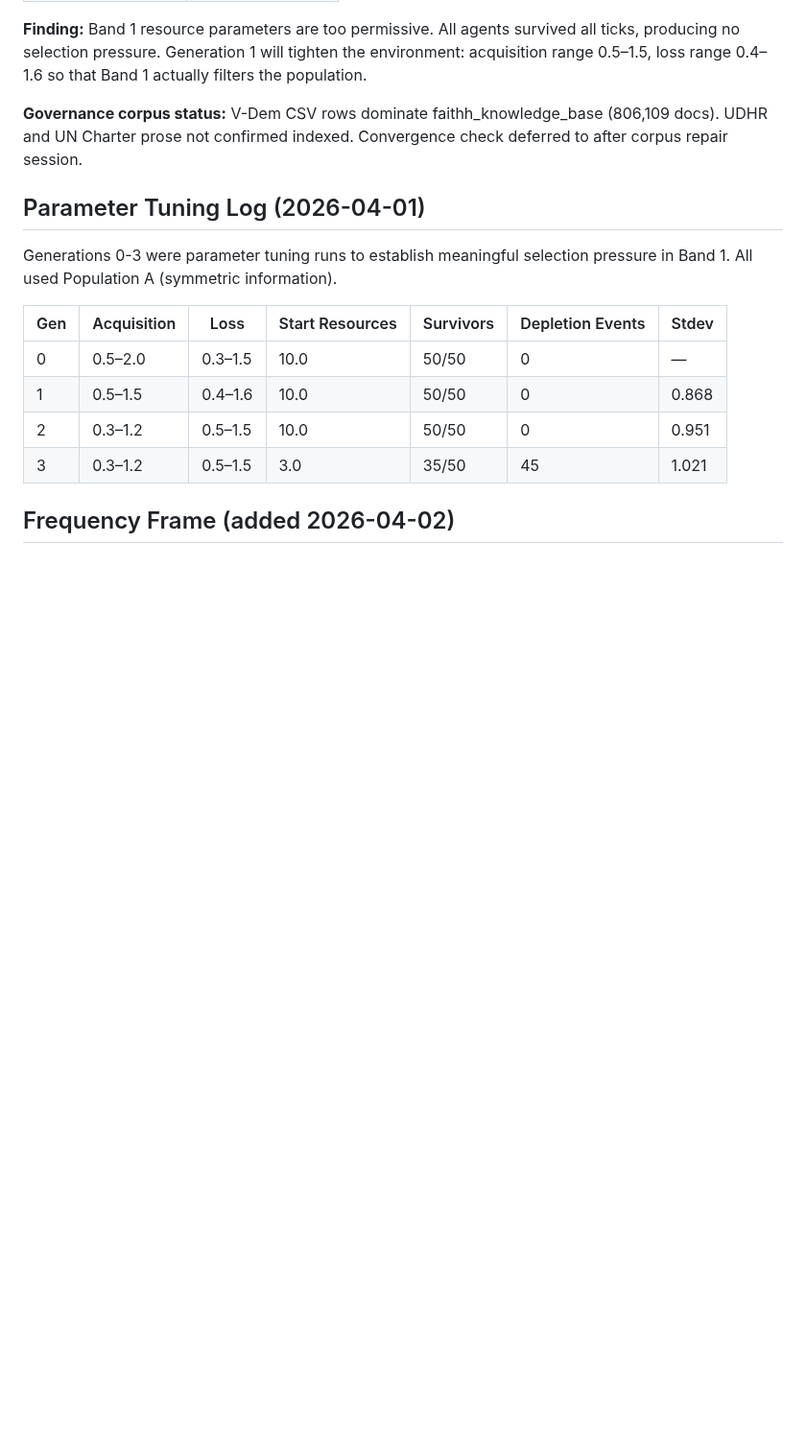
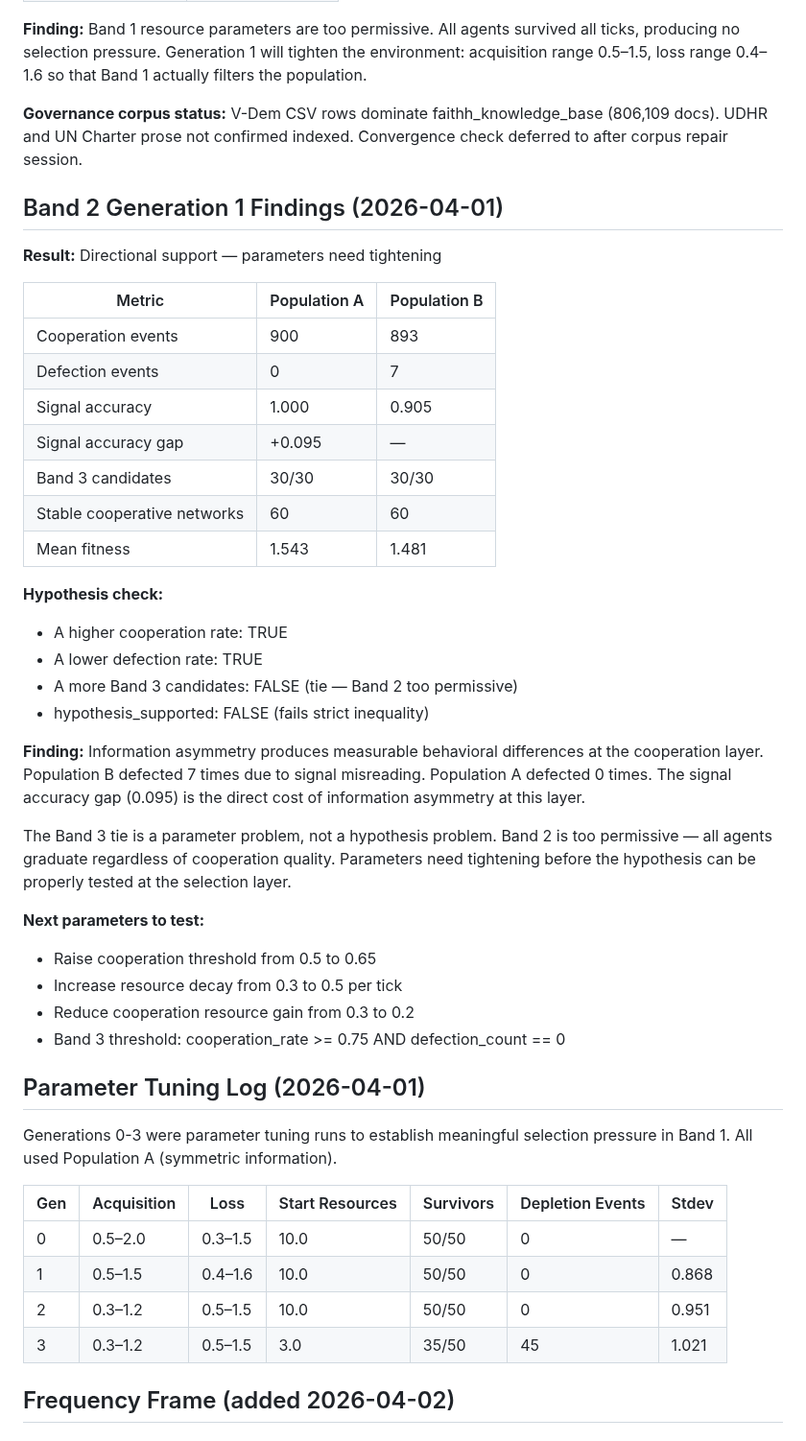
Before and after one commit to Nightmarejam/constella-framework, a Markdown page: docs/experiments/alife_governance_seeding_v0.1.md, the part around the change. Shown at 96% size. Drawn GitHub-style; blank space fills up the shorter version.

Commit message:
docs: Band 2 generation 1 findings — directional support, parameter tightening needed
Made-with: Cursor

```diff
--- a/docs/experiments/alife_governance_seeding_v0.1.md
+++ b/docs/experiments/alife_governance_seeding_v0.1.md
@@ -259,6 +259,43 @@ faithh_knowledge_base (806,109 docs). UDHR and UN Charter
 prose not confirmed indexed. Convergence check deferred
 to after corpus repair session.
 
+## Band 2 Generation 1 Findings (2026-04-01)
+
+**Result:** Directional support — parameters need tightening
+
+| Metric | Population A | Population B |
+|--------|-------------|-------------|
+| Cooperation events | 900 | 893 |
+| Defection events | 0 | 7 |
+| Signal accuracy | 1.000 | 0.905 |
+| Signal accuracy gap | +0.095 | — |
+| Band 3 candidates | 30/30 | 30/30 |
+| Stable cooperative networks | 60 | 60 |
+| Mean fitness | 1.543 | 1.481 |
+
+**Hypothesis check:**
+- A higher cooperation rate: TRUE
+- A lower defection rate: TRUE
+- A more Band 3 candidates: FALSE (tie — Band 2 too permissive)
+- hypothesis_supported: FALSE (fails strict inequality)
+
+**Finding:** Information asymmetry produces measurable behavioral
+differences at the cooperation layer. Population B defected 7 times
+due to signal misreading. Population A defected 0 times.
+The signal accuracy gap (0.095) is the direct cost of information
+asymmetry at this layer.
+
+The Band 3 tie is a parameter problem, not a hypothesis problem.
+Band 2 is too permissive — all agents graduate regardless of
+cooperation quality. Parameters need tightening before the
+hypothesis can be properly tested at the selection layer.
+
+**Next parameters to test:**
+- Raise cooperation threshold from 0.5 to 0.65
+- Increase resource decay from 0.3 to 0.5 per tick
+- Reduce cooperation resource gain from 0.3 to 0.2
+- Band 3 threshold: cooperation_rate >= 0.75 AND defection_count == 0
+
 ## Parameter Tuning Log (2026-04-01)
 
 Generations 0-3 were parameter tuning runs to establish meaningful
```
